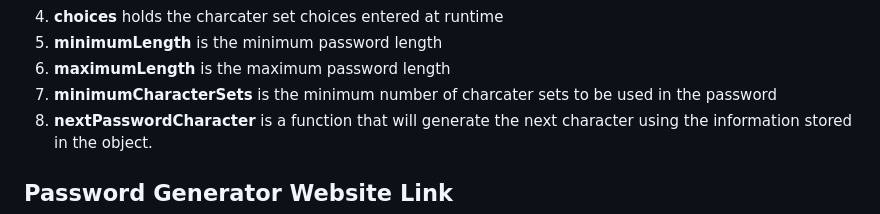
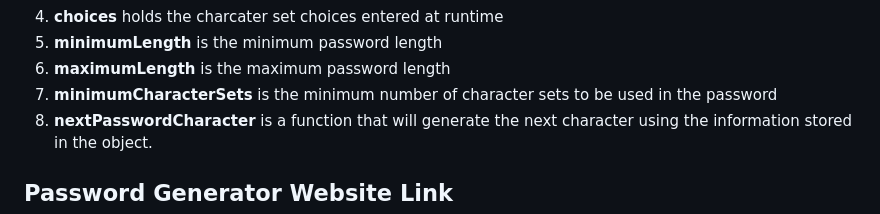
Before and after one commit to dingogap/03-JavaScript-Password-Generator, a Markdown page: README.md, the part around one of its changes. Rendered like a GitHub page.

```diff
--- a/README.md
+++ b/README.md
@@ -59,7 +59,7 @@ Any changes to the password specifications (number of characters or minimum char
 4. **choices** holds the charcater set choices entered at runtime
 5. **minimumLength** is the minimum password length
 6. **maximumLength** is the maximum password length
-7. **minimumCharacterSets** is the minimum number of charcater sets to be used in the password
+7. **minimumCharacterSets** is the minimum number of character sets to be used in the password
 8. **nextPasswordCharacter** is a function that will generate the next character using the information stored in the object.
 
 
```
Also changed, not shown: other parts of README.md (+4 -4 lines).
